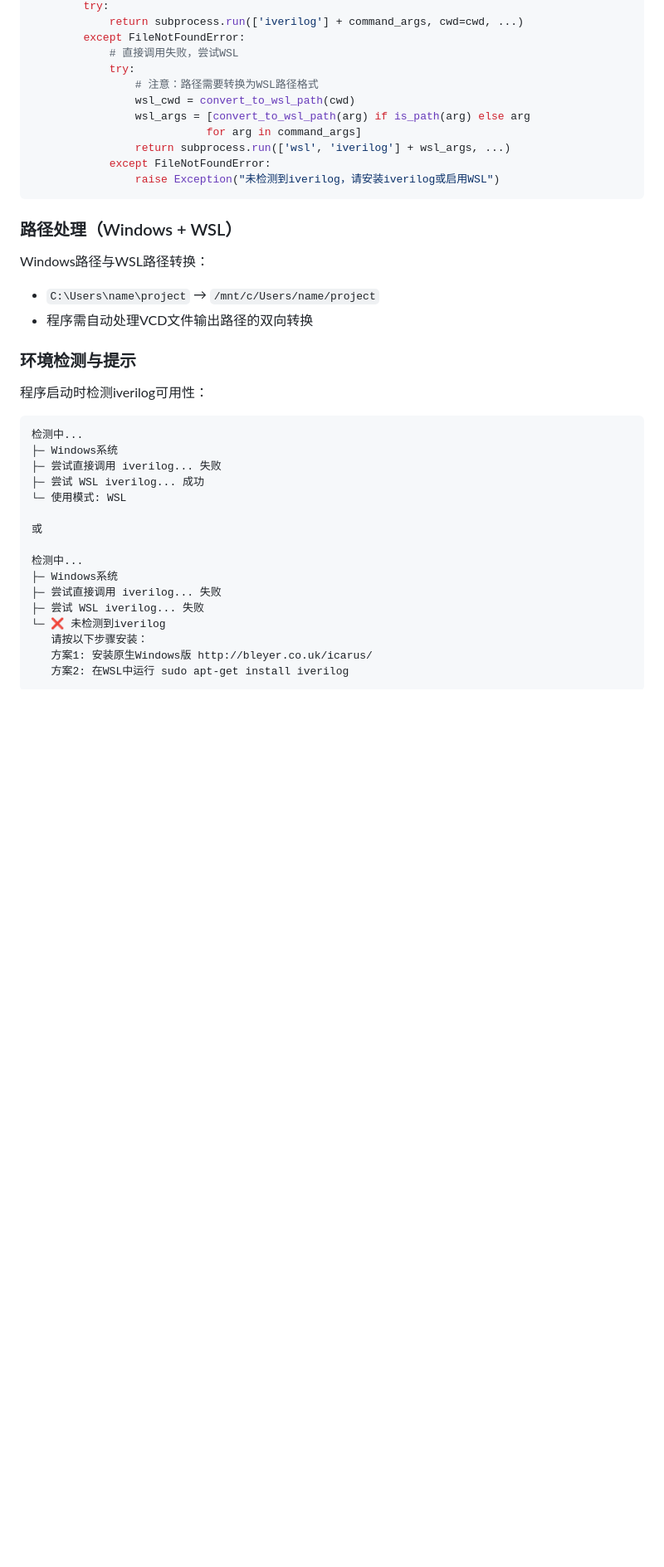
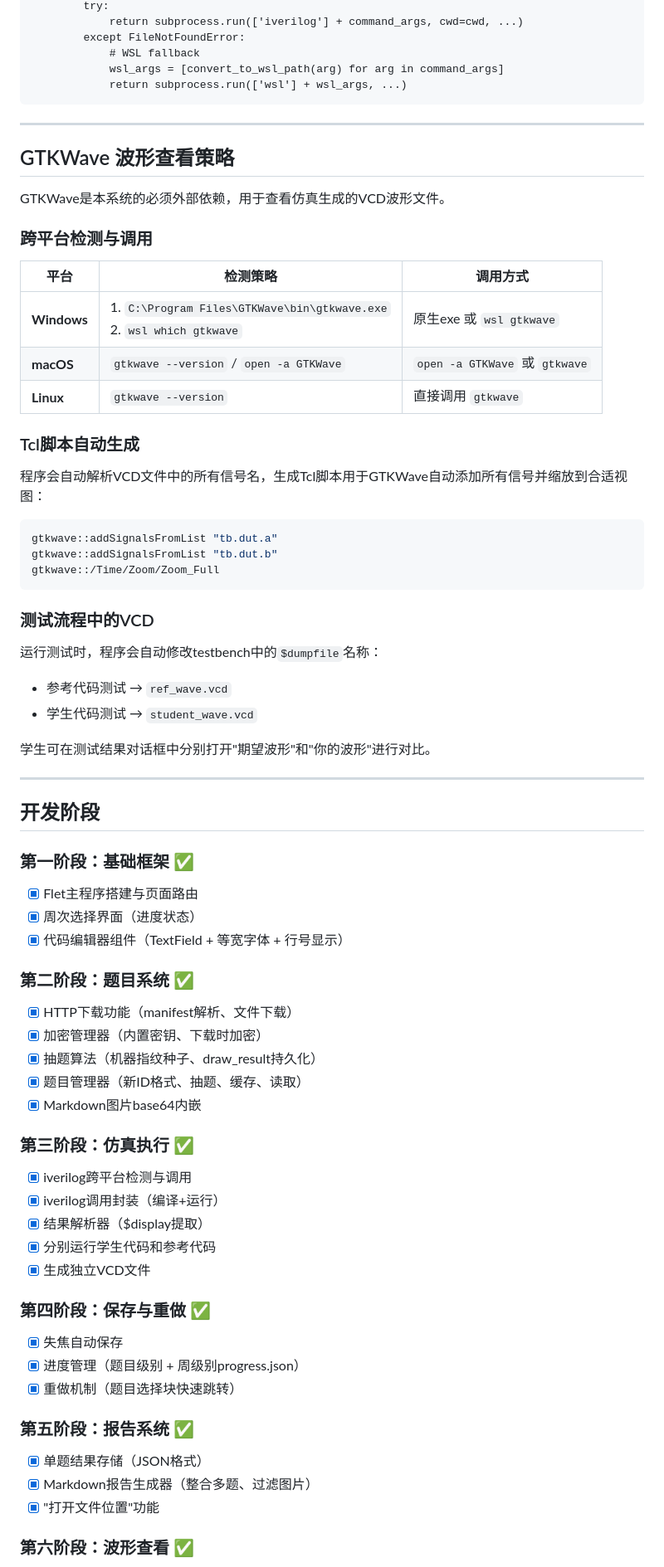
Before and after one commit to pikipity/Verilog-Quiz-System, a Markdown page: AGENTS.md, the part around one of its changes. Shown at 83% size. Drawn GitHub-style; blank space fills up the shorter version.

Commit message:
reapply: AGENTS.md from 8bc853f (Update AGENTS.md)

````diff
--- a/AGENTS.md
+++ b/AGENTS.md
@@ -522,40 +352,79 @@ def execute_iverilog(command_args, cwd):
         try:
             return subprocess.run(['iverilog'] + command_args, cwd=cwd, ...)
         except FileNotFoundError:
-            # 直接调用失败，尝试WSL
-            try:
-                # 注意：路径需要转换为WSL路径格式
-                wsl_cwd = convert_to_wsl_path(cwd)
-                wsl_args = [convert_to_wsl_path(arg) if is_path(arg) else arg
-                           for arg in command_args]
-                return subprocess.run(['wsl', 'iverilog'] + wsl_args, ...)
-            except FileNotFoundError:
-                raise Exception("未检测到iverilog，请安装iverilog或启用WSL")
+            # WSL fallback
+            wsl_args = [convert_to_wsl_path(arg) for arg in command_args]
+            return subprocess.run(['wsl'] + wsl_args, ...)
 ```
 
-### 路径处理（Windows + WSL）
+---
 
-Windows路径与WSL路径转换：
-- `C:\Users\name\project` → `/mnt/c/Users/name/project`
-- 程序需自动处理VCD文件输出路径的双向转换
+## GTKWave 波形查看策略
 
-### 环境检测与提示
+GTKWave是本系统的必须外部依赖，用于查看仿真生成的VCD波形文件。
 
-程序启动时检测iverilog可用性：
+### 跨平台检测与调用
+
+| 平台 | 检测策略 | 调用方式 |
+|------|---------|------|
+| **Windows** | 1. `C:\Program Files\GTKWave\bin\gtkwave.exe`<br>2. `wsl which gtkwave` | 原生exe 或 `wsl gtkwave` |
+| **macOS** | `gtkwave --version` / `open -a GTKWave` | `open -a GTKWave` 或 `gtkwave` |
+| **Linux** | `gtkwave --version` | 直接调用 `gtkwave` |
+
+### Tcl脚本自动生成
+
+程序会自动解析VCD文件中的所有信号名，生成Tcl脚本用于GTKWave自动添加所有信号并缩放到合适视图：
+```tcl
+gtkwave::addSignalsFromList "tb.dut.a"
+gtkwave::addSignalsFromList "tb.dut.b"
+gtkwave::/Time/Zoom/Zoom_Full
 ```
-检测中...
-├─ Windows系统
-├─ 尝试直接调用 iverilog... 失败
-├─ 尝试 WSL iverilog... 成功
-└─ 使用模式: WSL
 
-或
+### 测试流程中的VCD
 
-检测中...
-├─ Windows系统
-├─ 尝试直接调用 iverilog... 失败
-├─ 尝试 WSL iverilog... 失败
-└─ ❌ 未检测到iverilog
-   请按以下步骤安装：
-   方案1: 安装原生Windows版 http://bleyer.co.uk/icarus/
-   方案2: 在WSL中运行 sudo apt-get install iverilog
+运行测试时，程序会自动修改testbench中的`$dumpfile`名称：
+- 参考代码测试 → `ref_wave.vcd`
+- 学生代码测试 → `student_wave.vcd`
+
+学生可在测试结果对话框中分别打开"期望波形"和"你的波形"进行对比。
+
+---
+
+## 开发阶段
+
+### 第一阶段：基础框架 ✅
+
+- [x] Flet主程序搭建与页面路由
+- [x] 周次选择界面（进度状态）
+- [x] 代码编辑器组件（TextField + 等宽字体 + 行号显示）
+
+### 第二阶段：题目系统 ✅
+
+- [x] HTTP下载功能（manifest解析、文件下载）
+- [x] 加密管理器（内置密钥、下载时加密）
+- [x] 抽题算法（机器指纹种子、draw_result持久化）
+- [x] 题目管理器（新ID格式、抽题、缓存、读取）
+- [x] Markdown图片base64内嵌
+
+### 第三阶段：仿真执行 ✅
+
+- [x] iverilog跨平台检测与调用
+- [x] iverilog调用封装（编译+运行）
+- [x] 结果解析器（$display提取）
+- [x] 分别运行学生代码和参考代码
+- [x] 生成独立VCD文件
+
+### 第四阶段：保存与重做 ✅
+
+- [x] 失焦自动保存
+- [x] 进度管理（题目级别 + 周级别progress.json）
+- [x] 重做机制（题目选择块快速跳转）
+
+### 第五阶段：报告系统 ✅
+
+- [x] 单题结果存储（JSON格式）
+- [x] Markdown报告生成器（整合多题、过滤图片）
+- [x] "打开文件位置"功能
+
+### 第六阶段：波形查看 ✅
+
````
Also changed, not shown: other parts of AGENTS.md (+261 -306 lines).
